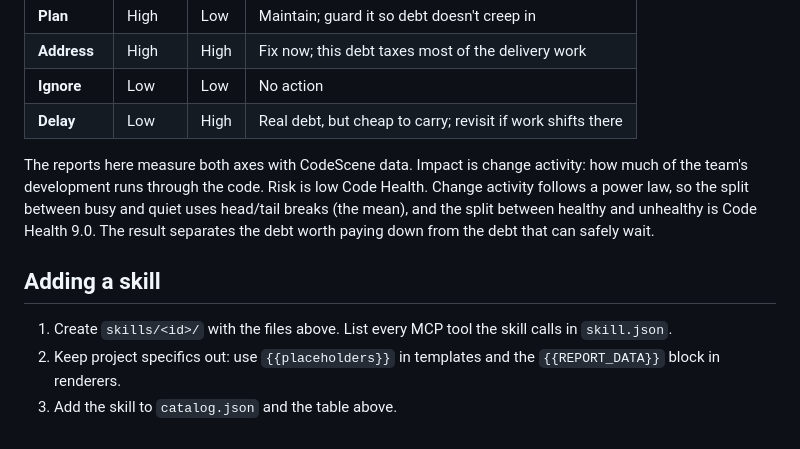
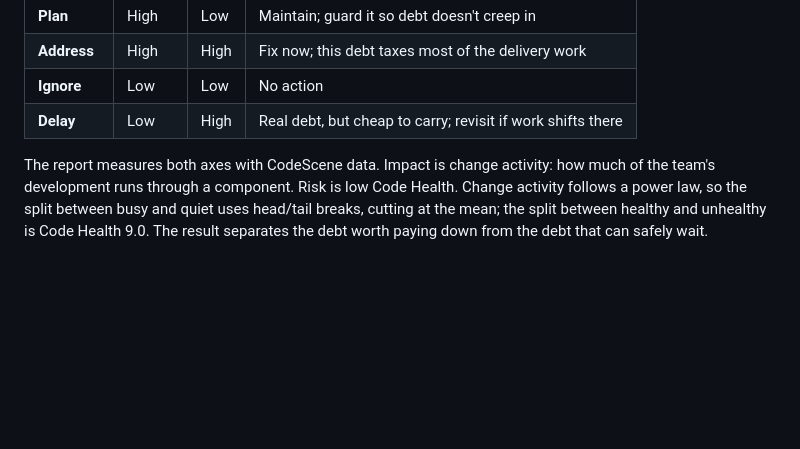
Before and after one commit to codescene-oss/codescene-intelligence-library, a Markdown page: README.md, the part around one of its changes. Rendered like a GitHub page; blank space fills up the shorter version.

```diff
--- a/README.md
+++ b/README.md
@@ -34,10 +55,4 @@ PAID is Gartner's model for prioritizing technical debt. It places each item on
 | **Ignore** | Low | Low | No action |
 | **Delay** | Low | High | Real debt, but cheap to carry; revisit if work shifts there |
 
-The reports here measure both axes with CodeScene data. Impact is change activity: how much of the team's development runs through the code. Risk is low Code Health. Change activity follows a power law, so the split between busy and quiet uses head/tail breaks (the mean), and the split between healthy and unhealthy is Code Health 9.0. The result separates the debt worth paying down from the debt that can safely wait.
-
-## Adding a skill
-
-1. Create `skills/<id>/` with the files above. List every MCP tool the skill calls in `skill.json`.
-2. Keep project specifics out: use `{{placeholders}}` in templates and the `{{REPORT_DATA}}` block in renderers.
-3. Add the skill to `catalog.json` and the table above.
+The report measures both axes with CodeScene data. Impact is change activity: how much of the team's development runs through a component. Risk is low Code Health. Change activity follows a power law, so the split between busy and quiet uses head/tail breaks, cutting at the mean; the split between healthy and unhealthy is Code Health 9.0. The result separates the debt worth paying down from the debt that can safely wait.
```
Also changed, not shown: other parts of README.md (+27 -6 lines), docs/images/architectural-hotspots.png (added), 3 other files.
